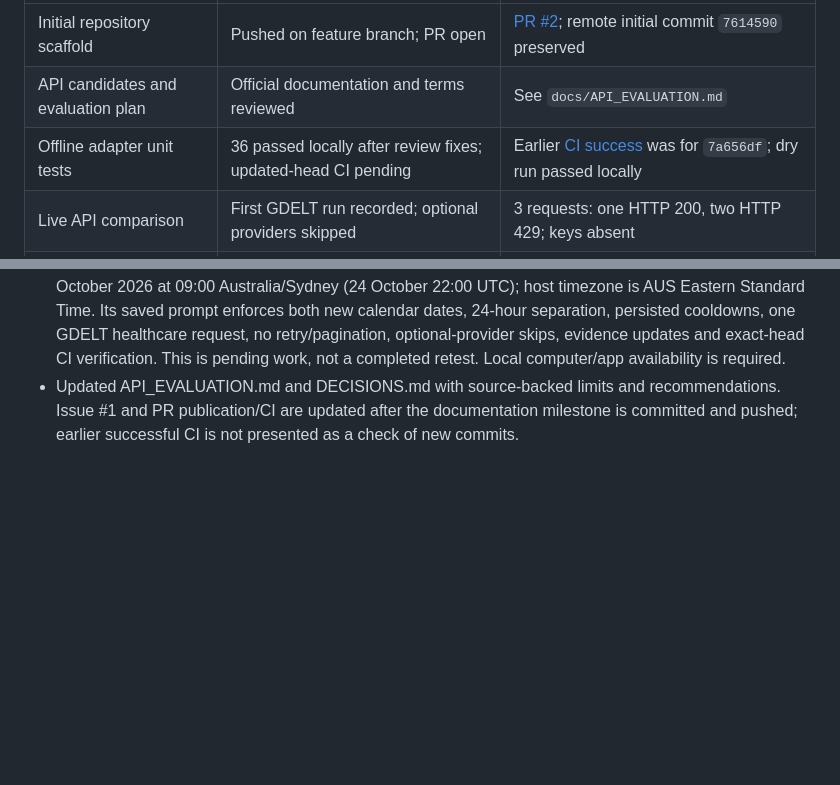
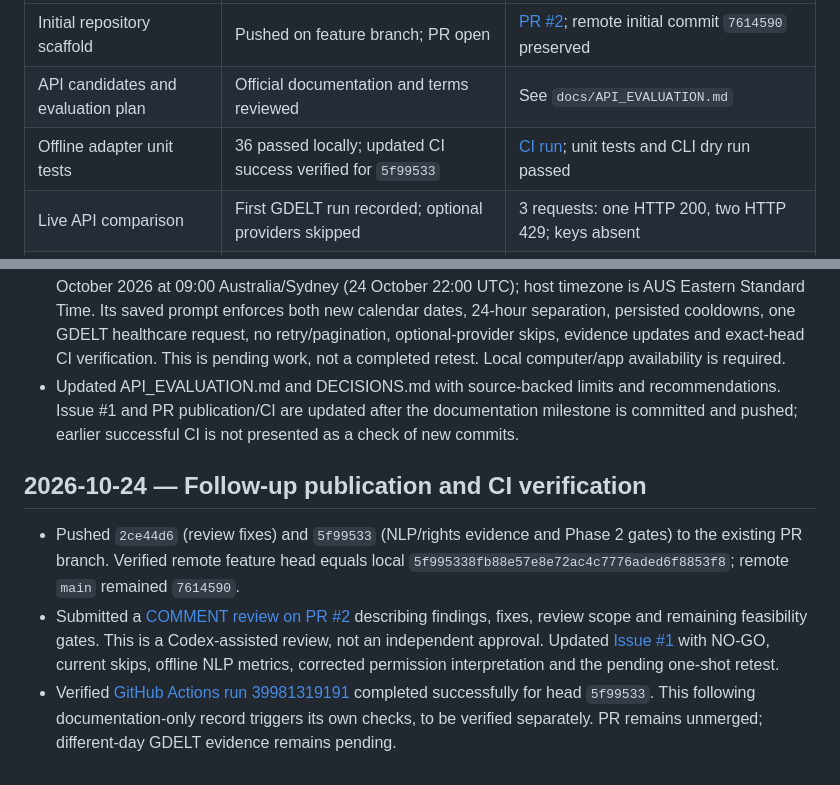
Before and after one commit to DVDWK812/Finscope, a Markdown page: docs/DEVELOPMENT_LOG.md, 2 parts joined by grey strips. Rendered like a GitHub page; blank space fills up the shorter version.

Commit message:
docs: record Phase 1 review publication and CI verification

```diff
--- a/docs/DEVELOPMENT_LOG.md
+++ b/docs/DEVELOPMENT_LOG.md
@@ -6,7 +6,7 @@ Use this document for milestones supported by links to GitHub commits, PRs, or I
 |---|---|---|
 | Initial repository scaffold | Pushed on feature branch; PR open | [PR #2](https://github.com/DVDWK812/Finscope/pull/2); remote initial commit `7614590` preserved |
 | API candidates and evaluation plan | Official documentation and terms reviewed | See `docs/API_EVALUATION.md` |
-| Offline adapter unit tests | 36 passed locally after review fixes; updated-head CI pending | Earlier [CI success](https://github.com/DVDWK812/Finscope/actions/runs/39977332594) was for `7a656df`; dry run passed locally |
+| Offline adapter unit tests | 36 passed locally; updated CI success verified for `5f99533` | [CI run](https://github.com/DVDWK812/Finscope/actions/runs/39981319191); unit tests and CLI dry run passed |
 | Live API comparison | First GDELT run recorded; optional providers skipped | 3 requests: one HTTP 200, two HTTP 429; keys absent |
 | Source selection | GDELT provisional; exit gates remain open | See `docs/DECISIONS.md`; no deployment approval |
 | FinBERT pipeline | Not started | Phase 2 |
@@ -84,3 +84,9 @@ Suggested rhythm: one meaningful commit per completed unit of work; use small PR
 - Added explicit NO-GO for Phase 2 and a release-gate table in DECISIONS.md. GDELT stays provisional; missing keys, different-day availability, usable finance input and timestamp scope remain open. No full-text crawling, FinBERT, embeddings or dashboard work was introduced.
 - Created and verified active one-shot chat automation `finscope-different-day-feasibility-check` for 25 October 2026 at 09:00 Australia/Sydney (24 October 22:00 UTC); host timezone is AUS Eastern Standard Time. Its saved prompt enforces both new calendar dates, 24-hour separation, persisted cooldowns, one GDELT healthcare request, no retry/pagination, optional-provider skips, evidence updates and exact-head CI verification. This is pending work, not a completed retest. Local computer/app availability is required.
 - Updated API_EVALUATION.md and DECISIONS.md with source-backed limits and recommendations. Issue #1 and PR publication/CI are updated after the documentation milestone is committed and pushed; earlier successful CI is not presented as a check of new commits.
+
+## 2026-10-24 — Follow-up publication and CI verification
+
+- Pushed `2ce44d6` (review fixes) and `5f99533` (NLP/rights evidence and Phase 2 gates) to the existing PR branch. Verified remote feature head equals local `5f995338fb88e57e8e72ac4c7776aded6f8853f8`; remote `main` remained `7614590`.
+- Submitted a [COMMENT review on PR #2](https://github.com/DVDWK812/Finscope/pull/2#pullrequestreview-5630804704) describing findings, fixes, review scope and remaining feasibility gates. This is a Codex-assisted review, not an independent approval. Updated [Issue #1](https://github.com/DVDWK812/Finscope/issues/1) with NO-GO, current skips, offline NLP metrics, corrected permission interpretation and the pending one-shot retest.
+- Verified [GitHub Actions run 39981319191](https://github.com/DVDWK812/Finscope/actions/runs/39981319191) completed successfully for head `5f99533`. This following documentation-only record triggers its own checks, to be verified separately. PR remains unmerged; different-day GDELT evidence remains pending.
```
